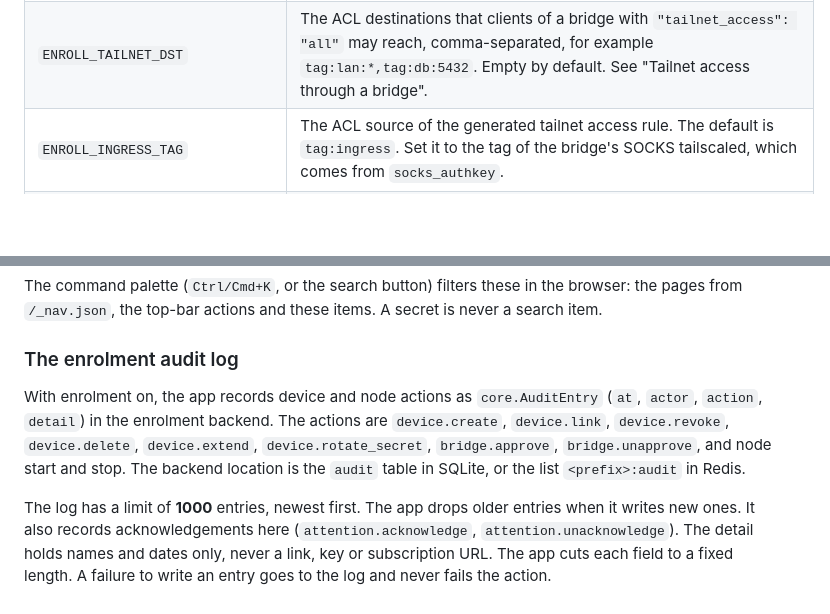
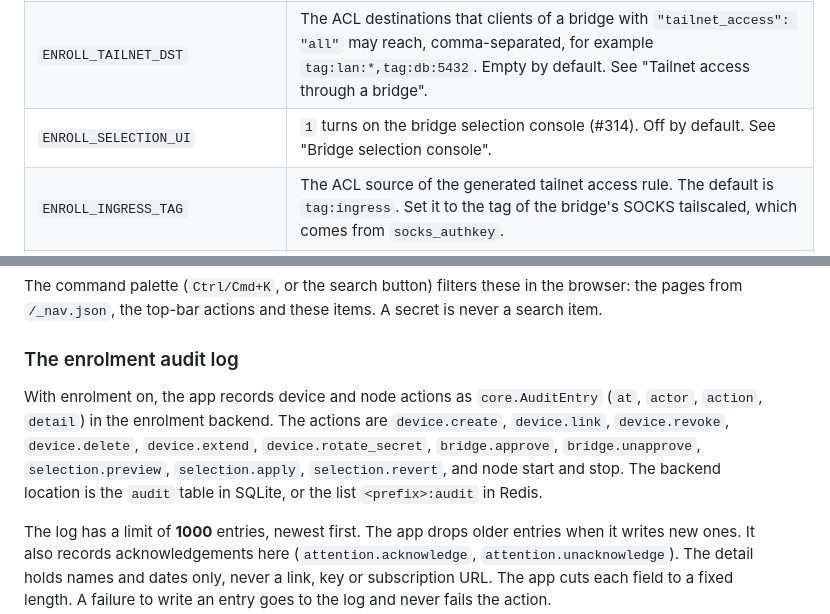
Before and after one commit to valentinalexeev/headlamp, a Markdown page: apps/node-control/README.md, 2 parts joined by grey strips. GitHub-like rendering; blank space fills up the shorter version.

```diff
--- a/apps/node-control/README.md
+++ b/apps/node-control/README.md
@@ -63,6 +63,7 @@ expands `$` in a value without quotes.
 | `AGENT_URL`, `AGENT_TOKEN` | The address (dialled through the tailnet) and bearer token of the agent of the first bridge. They are required with `ENROLL_DB` or `ENROLL_REDIS=1` only for the old single-host `enroll.json`. In the list shape, they are the optional fallback of the FIRST entry (no `agent_url`, no `AGENT_TOKEN_<NAME>`). |
 | `HY2_OBFS_<NAME>` | The Salamander password of a bridge with `hy2_port`, the same as its `hy2_obfs_password`. Same name rule as `AGENT_TOKEN_<NAME>`. Without it, the profile has no obfuscation, and a bridge with Salamander does not answer. |
 | `ENROLL_TAILNET_DST` | The ACL destinations that clients of a bridge with `"tailnet_access": "all"` may reach, comma-separated, for example `tag:lan:*,tag:db:5432`. Empty by default. See "Tailnet access through a bridge". |
+| `ENROLL_SELECTION_UI` | `1` turns on the bridge selection console (#314). Off by default. See "Bridge selection console". |
 | `ENROLL_INGRESS_TAG` | The ACL source of the generated tailnet access rule. The default is `tag:ingress`. Set it to the tag of the bridge's SOCKS tailscaled, which comes from `socks_authkey`. |
 | `AGENT_TOKEN_<NAME>` | One bearer token for each bridge. `<NAME>` is the bridge name in upper case, with `-` as `_` (`ingress-2` reads `AGENT_TOKEN_INGRESS_2`). The `token_env` of an entry names another variable in its place. |
 | `POLICY_DB` | The path of the SQLite change history. It enables the policy console (`/policy`). Put it on the state volume: `/var/lib/tailscale/policy.db`. It needs `HEADSCALE_LOGIN_SERVER` and `HEADSCALE_API_KEY`. |
@@ -1049,7 +1122,7 @@ The command palette (`Ctrl/Cmd+K`, or the search button) filters these in the br
 
 ### The enrolment audit log
 
-With enrolment on, the app records device and node actions as `core.AuditEntry` (`at`, `actor`, `action`, `detail`) in the enrolment backend. The actions are `device.create`, `device.link`, `device.revoke`, `device.delete`, `device.extend`, `device.rotate_secret`, `bridge.approve`, `bridge.unapprove`, and node start and stop. The backend location is the `audit` table in SQLite, or the list `<prefix>:audit` in Redis.
+With enrolment on, the app records device and node actions as `core.AuditEntry` (`at`, `actor`, `action`, `detail`) in the enrolment backend. The actions are `device.create`, `device.link`, `device.revoke`, `device.delete`, `device.extend`, `device.rotate_secret`, `bridge.approve`, `bridge.unapprove`, `selection.preview`, `selection.apply`, `selection.revert`, and node start and stop. The backend location is the `audit` table in SQLite, or the list `<prefix>:audit` in Redis.
 
 The log has a limit of **1000** entries, newest first. The app drops older entries when it writes new ones. It also records acknowledgements here (`attention.acknowledge`, `attention.unacknowledge`). The detail holds names and dates only, never a link, key or subscription URL. The app cuts each field to a fixed length. A failure to write an entry goes to the log and never fails the action.
 
```
Also changed, not shown: other parts of apps/node-control/README.md (+72 -0 lines), CHANGELOG.md (+4 -0 lines), UPGRADING.md (+8 -0 lines).
